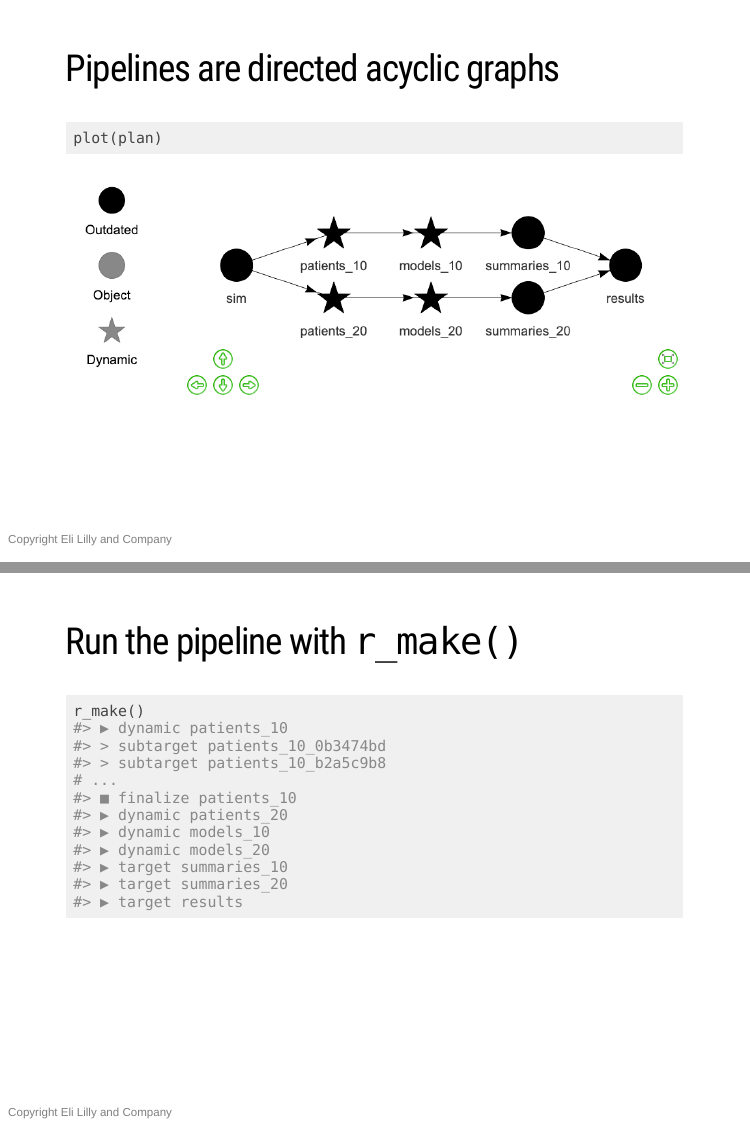
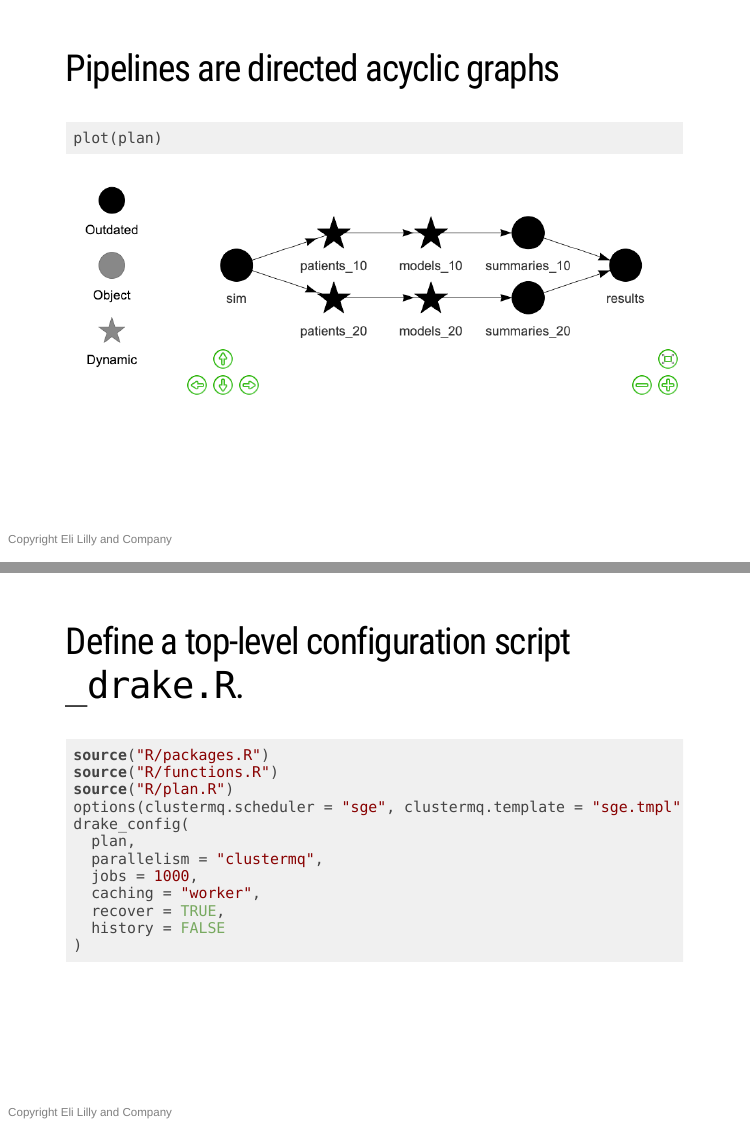
Before and after one commit to wlandau/rmedicine2020, an R Markdown document (index.Rmd): pages 17 and 18 of 29 before the commit and pages 17 and 18 of 30 after it, joined at a grey line. The pictures show the slides in the output file index.html that the author committed with the source; the slides are laid out offline by our stand-in for remark.js, each with all of its steps uncovered, in fonts that may differ from those the slides ask for, and without slide numbers, shadows or browser add-ons.

Commit message:
Mention _drake.R

````diff
--- a/index.Rmd
+++ b/index.Rmd
@@ -345,6 +345,25 @@ plot(plan)
 
 ---
 
+## Define a top-level configuration script `_drake.R`.
+
+```{r}
+source("R/packages.R")
+source("R/functions.R")
+source("R/plan.R")
+options(clustermq.scheduler = "sge", clustermq.template = "sge.tmpl")
+drake_config(
+  plan,
+  parallelism = "clustermq",
+  jobs = 1000,
+  caching = "worker",
+  recover = TRUE,
+  history = FALSE
+)
+```
+
+---
+
 ## Run the pipeline with `r_make()`
 
 ```{r}
````
Also changed, not shown: index.html, 1 other file.
